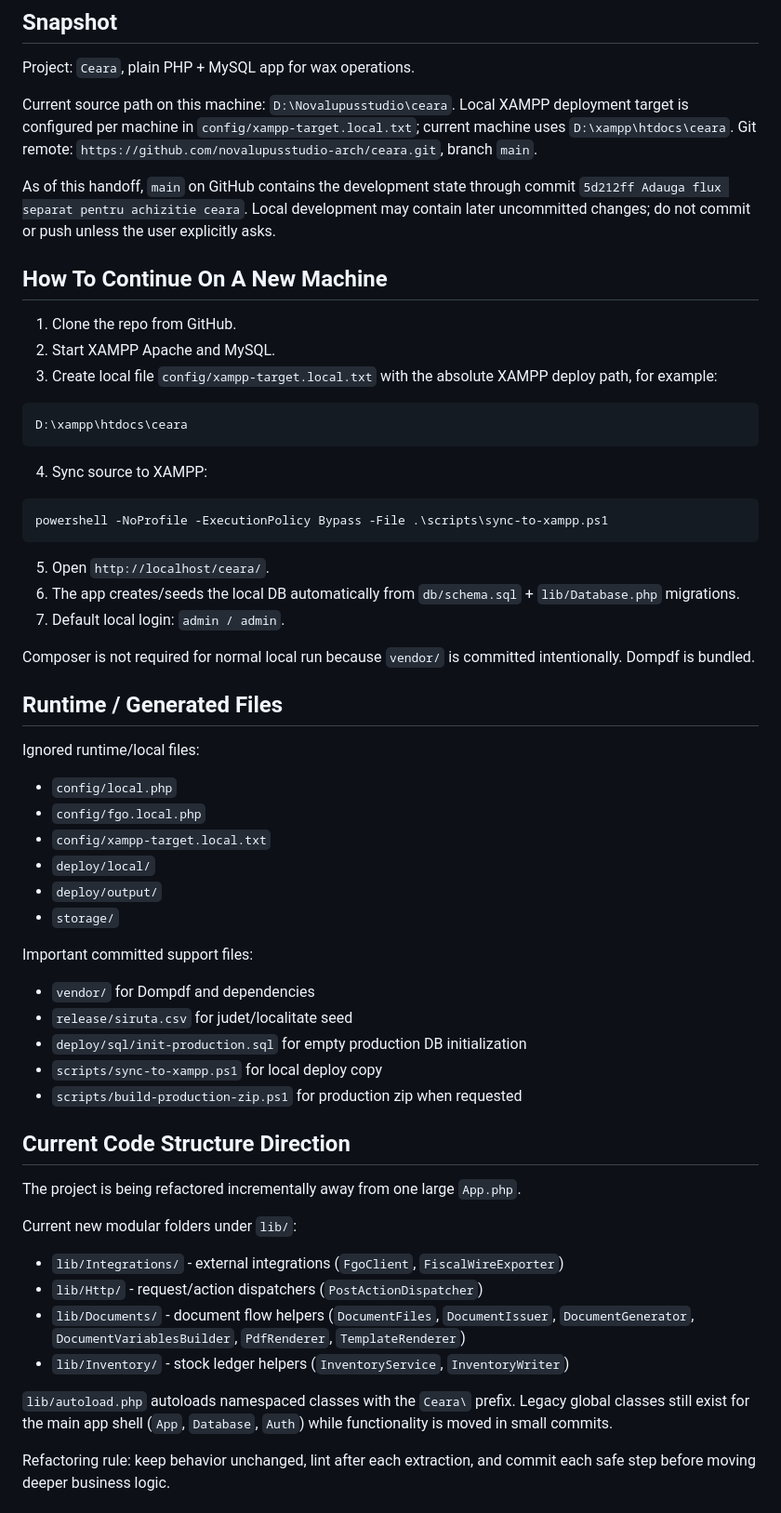
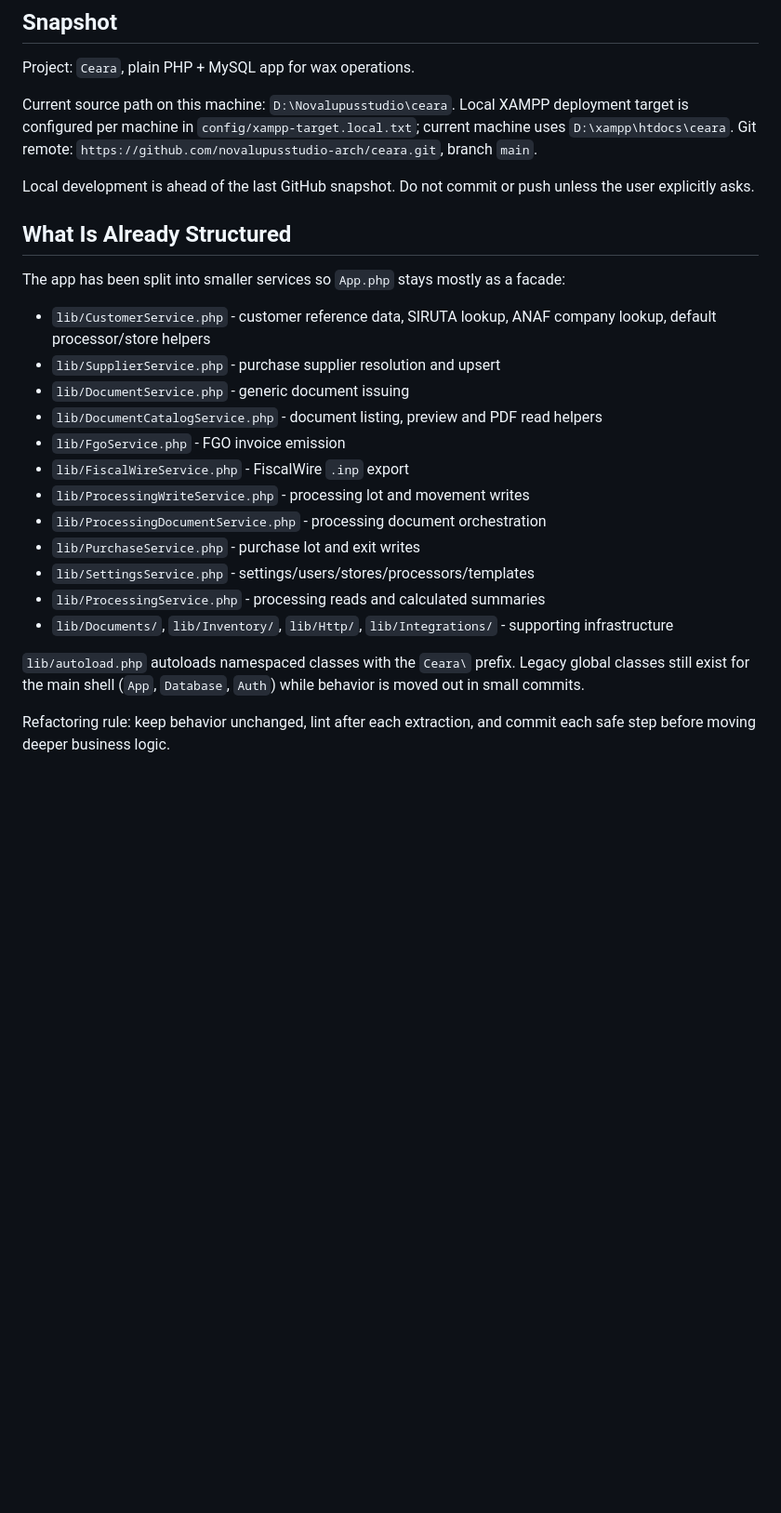
Before and after one commit to novalupusstudio-arch/ceara, a Markdown page: AI_HANDOVER.md, the part around one of its changes. Shown at 93% size. Rendered like a GitHub page; blank space fills up the shorter version.

````diff
--- a/AI_HANDOVER.md
+++ b/AI_HANDOVER.md
@@ -8,61 +8,26 @@ Current source path on this machine: `D:\Novalupusstudio\ceara`.
 Local XAMPP deployment target is configured per machine in `config/xampp-target.local.txt`; current machine uses `D:\xampp\htdocs\ceara`.
 Git remote: `https://github.com/novalupusstudio-arch/ceara.git`, branch `main`.
 
-As of this handoff, `main` on GitHub contains the development state through commit `5d212ff Adauga flux separat pentru achizitie ceara`. Local development may contain later uncommitted changes; do not commit or push unless the user explicitly asks.
+Local development is ahead of the last GitHub snapshot. Do not commit or push unless the user explicitly asks.
 
-## How To Continue On A New Machine
+## What Is Already Structured
 
-1. Clone the repo from GitHub.
-2. Start XAMPP Apache and MySQL.
-3. Create local file `config/xampp-target.local.txt` with the absolute XAMPP deploy path, for example:
+The app has been split into smaller services so `App.php` stays mostly as a facade:
 
-```text
-D:\xampp\htdocs\ceara
-```
+- `lib/CustomerService.php` - customer reference data, SIRUTA lookup, ANAF company lookup, default processor/store helpers
+- `lib/SupplierService.php` - purchase supplier resolution and upsert
+- `lib/DocumentService.php` - generic document issuing
+- `lib/DocumentCatalogService.php` - document listing, preview and PDF read helpers
+- `lib/FgoService.php` - FGO invoice emission
+- `lib/FiscalWireService.php` - FiscalWire `.inp` export
+- `lib/ProcessingWriteService.php` - processing lot and movement writes
+- `lib/ProcessingDocumentService.php` - processing document orchestration
+- `lib/PurchaseService.php` - purchase lot and exit writes
+- `lib/SettingsService.php` - settings/users/stores/processors/templates
+- `lib/ProcessingService.php` - processing reads and calculated summaries
+- `lib/Documents/`, `lib/Inventory/`, `lib/Http/`, `lib/Integrations/` - supporting infrastructure
 
-4. Sync source to XAMPP:
-
-```powershell
-powershell -NoProfile -ExecutionPolicy Bypass -File .\scripts\sync-to-xampp.ps1
-```
-
-5. Open `http://localhost/ceara/`.
-6. The app creates/seeds the local DB automatically from `db/schema.sql` + `lib/Database.php` migrations.
-7. Default local login: `admin / admin`.
-
-Composer is not required for normal local run because `vendor/` is committed intentionally. Dompdf is bundled.
-
-## Runtime / Generated Files
-
-Ignored runtime/local files:
-
-- `config/local.php`
-- `config/fgo.local.php`
-- `config/xampp-target.local.txt`
-- `deploy/local/`
-- `deploy/output/`
-- `storage/`
-
-Important committed support files:
-
-- `vendor/` for Dompdf and dependencies
-- `release/siruta.csv` for judet/localitate seed
-- `deploy/sql/init-production.sql` for empty production DB initialization
-- `scripts/sync-to-xampp.ps1` for local deploy copy
-- `scripts/build-production-zip.ps1` for production zip when requested
-
-## Current Code Structure Direction
-
-The project is being refactored incrementally away from one large `App.php`.
-
-Current new modular folders under `lib/`:
-
-- `lib/Integrations/` - external integrations (`FgoClient`, `FiscalWireExporter`)
-- `lib/Http/` - request/action dispatchers (`PostActionDispatcher`)
-- `lib/Documents/` - document flow helpers (`DocumentFiles`, `DocumentIssuer`, `DocumentGenerator`, `DocumentVariablesBuilder`, `PdfRenderer`, `TemplateRenderer`)
-- `lib/Inventory/` - stock ledger helpers (`InventoryService`, `InventoryWriter`)
-
-`lib/autoload.php` autoloads namespaced classes with the `Ceara\` prefix. Legacy global classes still exist for the main app shell (`App`, `Database`, `Auth`) while functionality is moved in small commits.
+`lib/autoload.php` autoloads namespaced classes with the `Ceara\` prefix. Legacy global classes still exist for the main shell (`App`, `Database`, `Auth`) while behavior is moved out in small commits.
 
 Refactoring rule: keep behavior unchanged, lint after each extraction, and commit each safe step before moving deeper business logic.
 
````
Also changed, not shown: other parts of AI_HANDOVER.md (+95 -107 lines), PROJECT_CONTEXT.md (+18 -6 lines).
